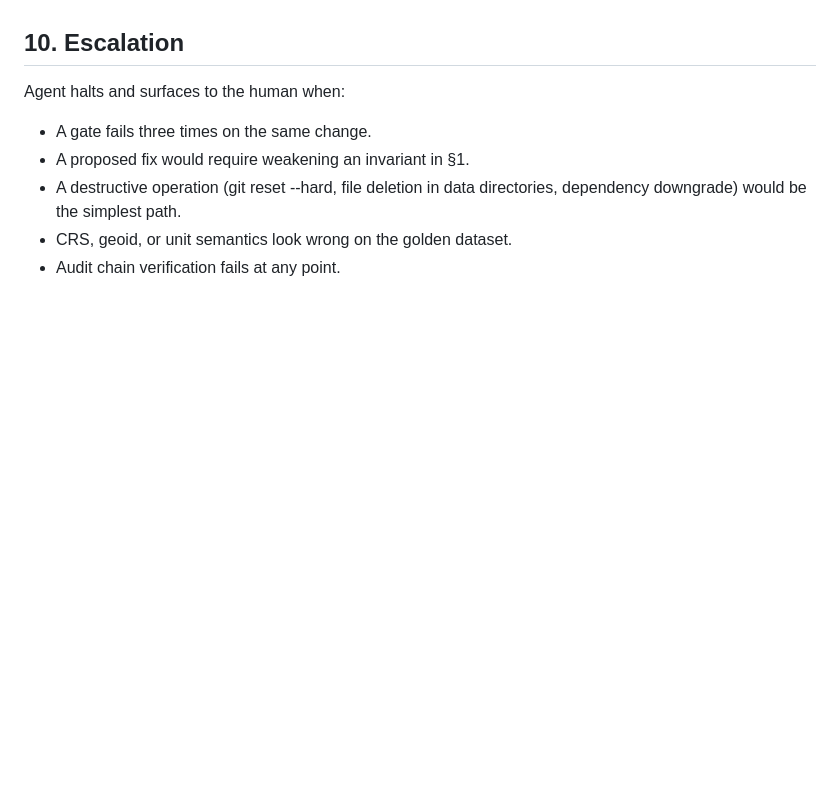
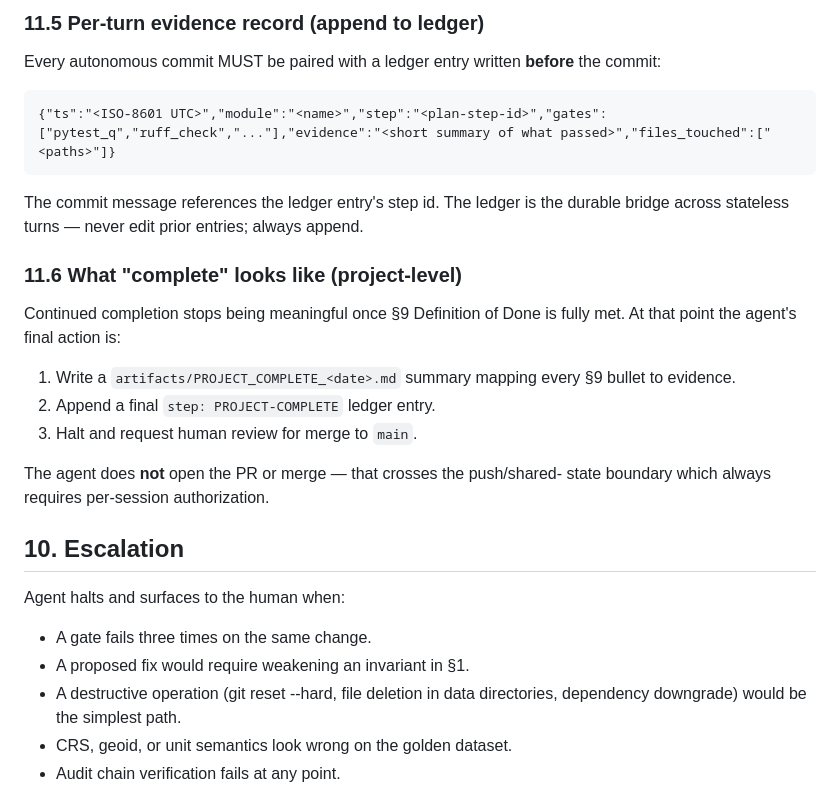
Before and after one commit to sburdges-eng/totali, a Markdown page: AGENTIC_COMPLETION_PLAN.md, the part around one of its changes. Rendered like a GitHub page; blank space fills up the shorter version.

````diff
--- a/AGENTIC_COMPLETION_PLAN.md
+++ b/AGENTIC_COMPLETION_PLAN.md
@@ -206,3 +280,28 @@ TOTaLi is complete when:
+### 11.5 Per-turn evidence record (append to ledger)
+
+Every autonomous commit MUST be paired with a ledger entry written **before**
+the commit:
+
+```jsonl
+{"ts":"<ISO-8601 UTC>","module":"<name>","step":"<plan-step-id>","gates":["pytest_q","ruff_check","..."],"evidence":"<short summary of what passed>","files_touched":["<paths>"]}
+```
+
+The commit message references the ledger entry's step id. The ledger is the
+durable bridge across stateless turns — never edit prior entries; always append.
+
+### 11.6 What "complete" looks like (project-level)
+
+Continued completion stops being meaningful once §9 Definition of Done is
+fully met. At that point the agent's final action is:
+
+1. Write a `artifacts/PROJECT_COMPLETE_<date>.md` summary mapping every §9
+   bullet to evidence.
+2. Append a final `step: PROJECT-COMPLETE` ledger entry.
+3. Halt and request human review for merge to `main`.
+
+The agent does **not** open the PR or merge — that crosses the push/shared-
+state boundary which always requires per-session authorization.
+
 ## 10. Escalation
 
 Agent halts and surfaces to the human when:
````
Also changed, not shown: other parts of AGENTIC_COMPLETION_PLAN.md (+74 -0 lines).
